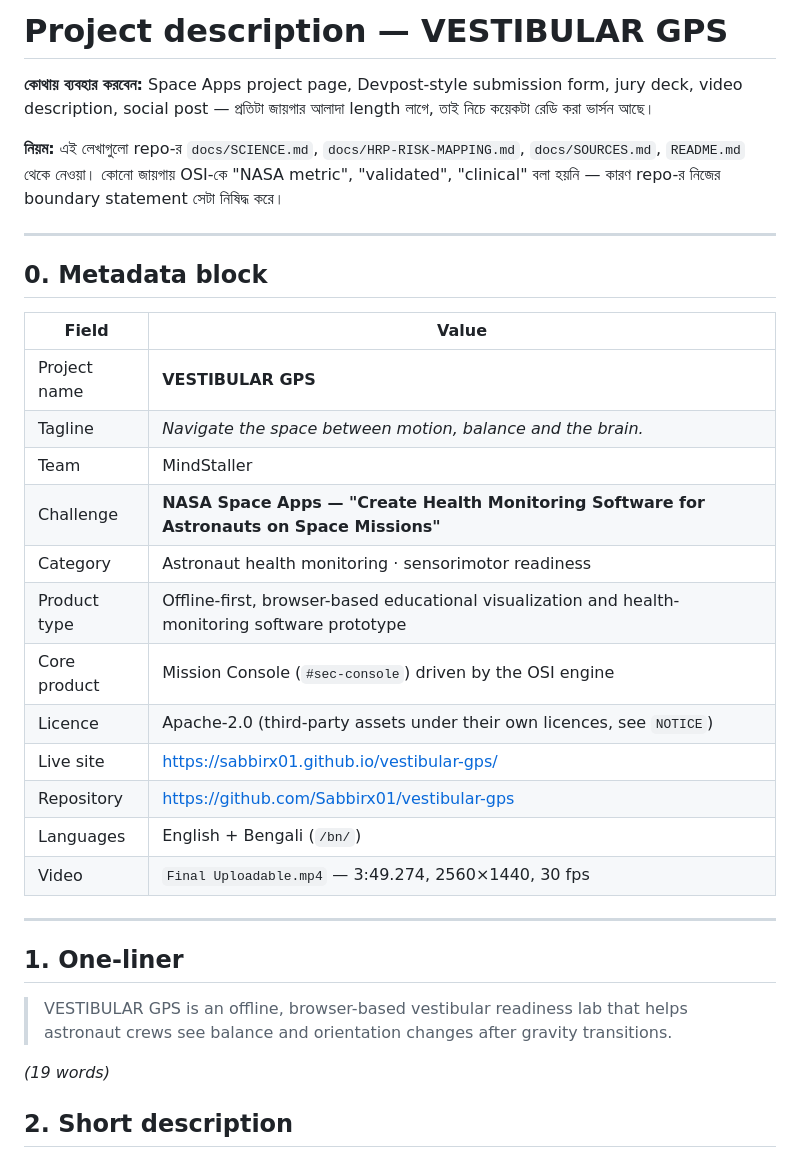
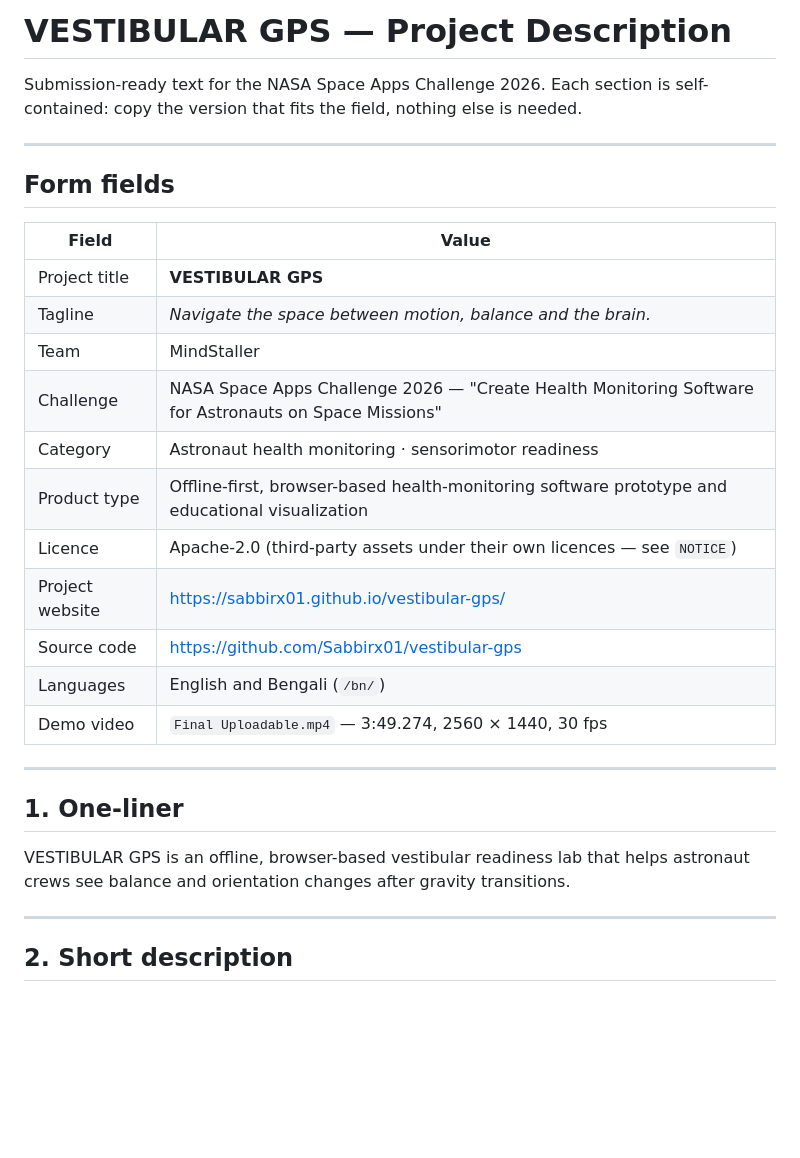
Before and after one commit to Sabbirx01/vestibular-gps, a Markdown page: docs/PROJECT-DESCRIPTION.md, the part around one of its changes. GitHub-like rendering; blank space fills up the shorter version.

Commit message:
docs: make project description submission-ready

```diff
--- a/docs/PROJECT-DESCRIPTION.md
+++ b/docs/PROJECT-DESCRIPTION.md
@@ -1,35 +1,32 @@
-# Project description — VESTIBULAR GPS
+# VESTIBULAR GPS — Project Description
 
-**কোথায় ব্যবহার করবেন:** Space Apps project page, Devpost-style submission form, jury deck, video description, social post — প্রতিটা জায়গার আলাদা length লাগে, তাই নিচে কয়েকটা রেডি করা ভার্সন আছে।
-
-**নিয়ম:** এই লেখাগুলো repo-র `docs/SCIENCE.md`, `docs/HRP-RISK-MAPPING.md`, `docs/SOURCES.md`, `README.md` থেকে নেওয়া। কোনো জায়গায় OSI-কে "NASA metric", "validated", "clinical" বলা হয়নি — কারণ repo-র নিজের boundary statement সেটা নিষিদ্ধ করে।
+Submission-ready text for the NASA Space Apps Challenge 2026. Each section is self-contained: copy the version that fits the field, nothing else is needed.
 
 ---
 
-## 0. Metadata block
+## Form fields
 
 | Field | Value |
 |---|---|
-| Project name | **VESTIBULAR GPS** |
+| Project title | **VESTIBULAR GPS** |
 | Tagline | *Navigate the space between motion, balance and the brain.* |
 | Team | MindStaller |
-| Challenge | **NASA Space Apps — "Create Health Monitoring Software for Astronauts on Space Missions"** |
+| Challenge | NASA Space Apps Challenge 2026 — "Create Health Monitoring Software for Astronauts on Space Missions" |
 | Category | Astronaut health monitoring · sensorimotor readiness |
-| Product type | Offline-first, browser-based educational visualization and health-monitoring software prototype |
-| Core product | Mission Console (`#sec-console`) driven by the OSI engine |
-| Licence | Apache-2.0 (third-party assets under their own licences, see `NOTICE`) |
-| Live site | https://sabbirx01.github.io/vestibular-gps/ |
-| Repository | https://github.com/Sabbirx01/vestibular-gps |
-| Languages | English + Bengali (`/bn/`) |
-| Video | `Final Uploadable.mp4` — 3:49.274, 2560×1440, 30 fps |
+| Product type | Offline-first, browser-based health-monitoring software prototype and educational visualization |
+| Licence | Apache-2.0 (third-party assets under their own licences — see `NOTICE`) |
+| Project website | https://sabbirx01.github.io/vestibular-gps/ |
+| Source code | https://github.com/Sabbirx01/vestibular-gps |
+| Languages | English and Bengali (`/bn/`) |
+| Demo video | `Final Uploadable.mp4` — 3:49.274, 2560 × 1440, 30 fps |
 
 ---
 
 ## 1. One-liner
 
-> VESTIBULAR GPS is an offline, browser-based vestibular readiness lab that helps astronaut crews see balance and orientation changes after gravity transitions.
+VESTIBULAR GPS is an offline, browser-based vestibular readiness lab that helps astronaut crews see balance and orientation changes after gravity transitions.
 
-*(19 words)*
+---
 
 ## 2. Short description
 
```
Also changed, not shown: other parts of docs/PROJECT-DESCRIPTION.md (+31 -37 lines).
